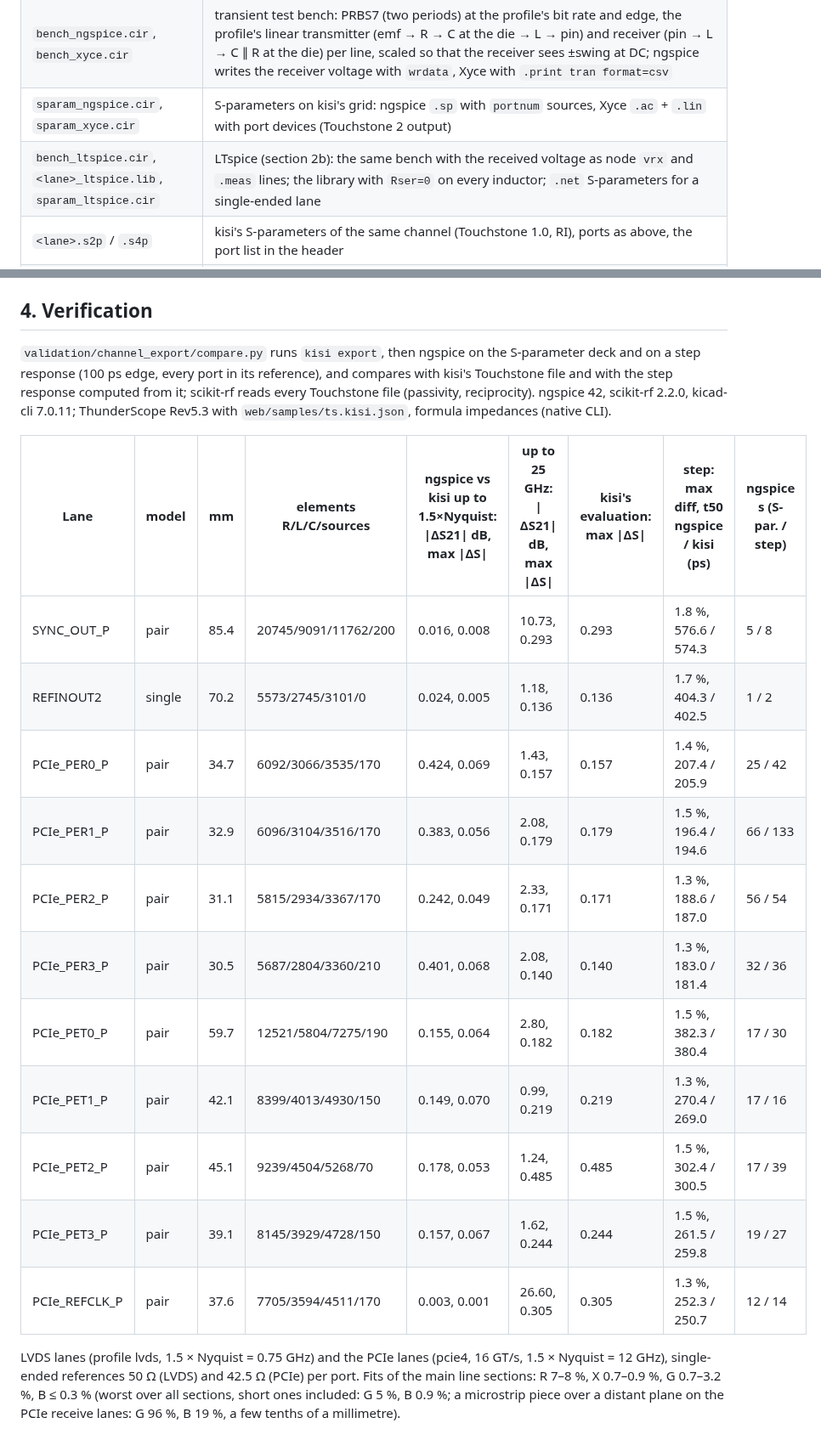
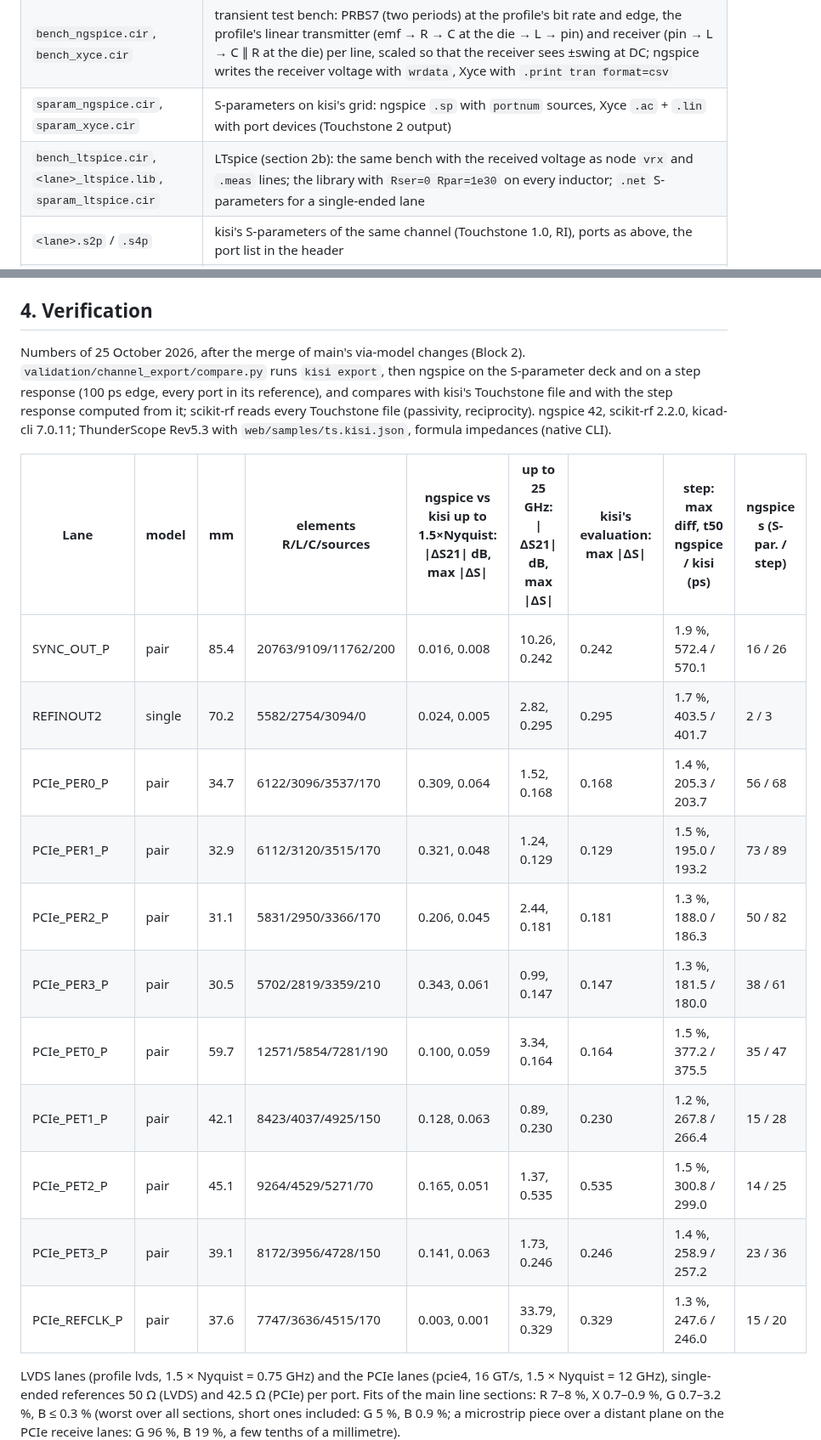
Before and after one commit to riehlies/kisi, a Markdown page: docs/research/channel-export.md, 2 parts joined by grey strips. Shown at 85% size. Rendered like a GitHub page.

```diff
--- a/docs/research/channel-export.md
+++ b/docs/research/channel-export.md
@@ -57,7 +57,7 @@ Per lane (`<lane>/` in a bus export):
 | `<lane>.lib` | the lane as subcircuit `<lane>_lane a b ref` (pairs: `ap an bp bn ref`; transmitter end = a, receiver end = b); one subcircuit per line section, via, part and stub, the ladders as repeated section subcircuits. Header: ports, model, the check against kisi, element counts |
 | `bench_ngspice.cir`, `bench_xyce.cir` | transient test bench: PRBS7 (two periods) at the profile's bit rate and edge, the profile's linear transmitter (emf → R → C at the die → L → pin) and receiver (pin → L → C ∥ R at the die) per line, scaled so that the receiver sees ±swing at DC; ngspice writes the receiver voltage with `wrdata`, Xyce with `.print tran format=csv` |
 | `sparam_ngspice.cir`, `sparam_xyce.cir` | S-parameters on kisi's grid: ngspice `.sp` with `portnum` sources, Xyce `.ac` + `.lin` with port devices (Touchstone 2 output) |
-| `bench_ltspice.cir`, `<lane>_ltspice.lib`, `sparam_ltspice.cir` | LTspice (section 2b): the same bench with the received voltage as node `vrx` and `.meas` lines; the library with `Rser=0` on every inductor; `.net` S-parameters for a single-ended lane |
+| `bench_ltspice.cir`, `<lane>_ltspice.lib`, `sparam_ltspice.cir` | LTspice (section 2b): the same bench with the received voltage as node `vrx` and `.meas` lines; the library with `Rser=0 Rpar=1e30` on every inductor; `.net` S-parameters for a single-ended lane |
 | `<lane>.s2p` / `.s4p` | kisi's S-parameters of the same channel (Touchstone 1.0, RI), ports as above, the port list in the header |
 | `<lane>.kicad_pro`, `.kicad_sch`, `<lane>_kicad.lib` | KiCad project (section 2a): one symbol per element of the lane subcircuit (or, with `--kicad-style compact`, the lane as one symbol), the PRBS7 sources as subcircuits, the ends as R, L, C symbols whose models KiCad infers from reference and value, ground and a power flag, a `.tran` directive, notes on what the ends stand for. KiCad 7 format (20230121) with kisi's own symbols embedded, so it opens without libraries. `<lane>_kicad.lib` includes `<lane>.lib` and holds the small wrapper subcircuits the symbols call: KiCad reads the models from the file a symbol names, and a short file loads at once |
 | `README.md` | ports, files, bench ends, model, the check, what is not included, kisi's notes on the lane |
@@ -194,24 +198,24 @@ to the receiver act as the receiver's termination (bench and Touchstone leave th
   written) and compared with kisi's cascade of the same build (`check_against_kisi`); ngspice must give the same.
 
 ## 4. Verification
-`validation/channel_export/compare.py` runs `kisi export`, then ngspice on the S-parameter deck and on a step
+Numbers of 25 October 2026, after the merge of main's via-model changes (Block 2). `validation/channel_export/compare.py` runs `kisi export`, then ngspice on the S-parameter deck and on a step
 response (100 ps edge, every port in its reference), and compares with kisi's Touchstone file and with the step
 response computed from it; scikit-rf reads every Touchstone file (passivity, reciprocity). ngspice 42, scikit-rf
 2.2.0, kicad-cli 7.0.11; ThunderScope Rev5.3 with `web/samples/ts.kisi.json`, formula impedances (native CLI).
 
 | Lane | model | mm | elements R/L/C/sources | ngspice vs kisi up to 1.5×Nyquist: \|ΔS21\| dB, max \|ΔS\| | up to 25 GHz: \|ΔS21\| dB, max \|ΔS\| | kisi's evaluation: max \|ΔS\| | step: max diff, t50 ngspice / kisi (ps) | ngspice s (S-par. / step) |
 |---|---|---|---|---|---|---|---|---|
-| SYNC_OUT_P | pair | 85.4 | 20745/9091/11762/200 | 0.016, 0.008 | 10.73, 0.293 | 0.293 | 1.8 %, 576.6 / 574.3 | 5 / 8 |
-| REFINOUT2 | single | 70.2 | 5573/2745/3101/0 | 0.024, 0.005 | 1.18, 0.136 | 0.136 | 1.7 %, 404.3 / 402.5 | 1 / 2 |
-| PCIe_PER0_P | pair | 34.7 | 6092/3066/3535/170 | 0.424, 0.069 | 1.43, 0.157 | 0.157 | 1.4 %, 207.4 / 205.9 | 25 / 42 |
-| PCIe_PER1_P | pair | 32.9 | 6096/3104/3516/170 | 0.383, 0.056 | 2.08, 0.179 | 0.179 | 1.5 %, 196.4 / 194.6 | 66 / 133 |
-| PCIe_PER2_P | pair | 31.1 | 5815/2934/3367/170 | 0.242, 0.049 | 2.33, 0.171 | 0.171 | 1.3 %, 188.6 / 187.0 | 56 / 54 |
-| PCIe_PER3_P | pair | 30.5 | 5687/2804/3360/210 | 0.401, 0.068 | 2.08, 0.140 | 0.140 | 1.3 %, 183.0 / 181.4 | 32 / 36 |
-| PCIe_PET0_P | pair | 59.7 | 12521/5804/7275/190 | 0.155, 0.064 | 2.80, 0.182 | 0.182 | 1.5 %, 382.3 / 380.4 | 17 / 30 |
-| PCIe_PET1_P | pair | 42.1 | 8399/4013/4930/150 | 0.149, 0.070 | 0.99, 0.219 | 0.219 | 1.3 %, 270.4 / 269.0 | 17 / 16 |
-| PCIe_PET2_P | pair | 45.1 | 9239/4504/5268/70 | 0.178, 0.053 | 1.24, 0.485 | 0.485 | 1.5 %, 302.4 / 300.5 | 17 / 39 |
-| PCIe_PET3_P | pair | 39.1 | 8145/3929/4728/150 | 0.157, 0.067 | 1.62, 0.244 | 0.244 | 1.5 %, 261.5 / 259.8 | 19 / 27 |
-| PCIe_REFCLK_P | pair | 37.6 | 7705/3594/4511/170 | 0.003, 0.001 | 26.60, 0.305 | 0.305 | 1.3 %, 252.3 / 250.7 | 12 / 14 |
+| SYNC_OUT_P | pair | 85.4 | 20763/9109/11762/200 | 0.016, 0.008 | 10.26, 0.242 | 0.242 | 1.9 %, 572.4 / 570.1 | 16 / 26 |
+| REFINOUT2 | single | 70.2 | 5582/2754/3094/0 | 0.024, 0.005 | 2.82, 0.295 | 0.295 | 1.7 %, 403.5 / 401.7 | 2 / 3 |
+| PCIe_PER0_P | pair | 34.7 | 6122/3096/3537/170 | 0.309, 0.064 | 1.52, 0.168 | 0.168 | 1.4 %, 205.3 / 203.7 | 56 / 68 |
+| PCIe_PER1_P | pair | 32.9 | 6112/3120/3515/170 | 0.321, 0.048 | 1.24, 0.129 | 0.129 | 1.5 %, 195.0 / 193.2 | 73 / 89 |
+| PCIe_PER2_P | pair | 31.1 | 5831/2950/3366/170 | 0.206, 0.045 | 2.44, 0.181 | 0.181 | 1.3 %, 188.0 / 186.3 | 50 / 82 |
+| PCIe_PER3_P | pair | 30.5 | 5702/2819/3359/210 | 0.343, 0.061 | 0.99, 0.147 | 0.147 | 1.3 %, 181.5 / 180.0 | 38 / 61 |
+| PCIe_PET0_P | pair | 59.7 | 12571/5854/7281/190 | 0.100, 0.059 | 3.34, 0.164 | 0.164 | 1.5 %, 377.2 / 375.5 | 35 / 47 |
+| PCIe_PET1_P | pair | 42.1 | 8423/4037/4925/150 | 0.128, 0.063 | 0.89, 0.230 | 0.230 | 1.2 %, 267.8 / 266.4 | 15 / 28 |
+| PCIe_PET2_P | pair | 45.1 | 9264/4529/5271/70 | 0.165, 0.051 | 1.37, 0.535 | 0.535 | 1.5 %, 300.8 / 299.0 | 14 / 25 |
+| PCIe_PET3_P | pair | 39.1 | 8172/3956/4728/150 | 0.141, 0.063 | 1.73, 0.246 | 0.246 | 1.4 %, 258.9 / 257.2 | 23 / 36 |
+| PCIe_REFCLK_P | pair | 37.6 | 7747/3636/4515/170 | 0.003, 0.001 | 33.79, 0.329 | 0.329 | 1.3 %, 247.6 / 246.0 | 15 / 20 |
 
 LVDS lanes (profile lvds, 1.5 × Nyquist = 0.75 GHz) and the PCIe lanes (pcie4, 16 GT/s, 1.5 × Nyquist = 12 GHz), single-ended references 50 Ω (LVDS) and 42.5 Ω (PCIe) per port. Fits of the main line sections: R 7–8 %, X 0.7–0.9 %, G 0.7–3.2 %, B ≤ 0.3 % (worst over all sections, short ones included: G 5 %, B 0.9 %; a microstrip piece over a distant plane on the PCIe receive lanes: G 96 %, B 19 %, a few tenths of a millimetre).
 
```
Also changed, not shown: other parts of docs/research/channel-export.md (+22 -18 lines), docs/models.md (+4 -3 lines), docs/img/channel-export/pcie_pet1_p.png, docs/img/channel-export/sync_out_p.png, 4 other files.
